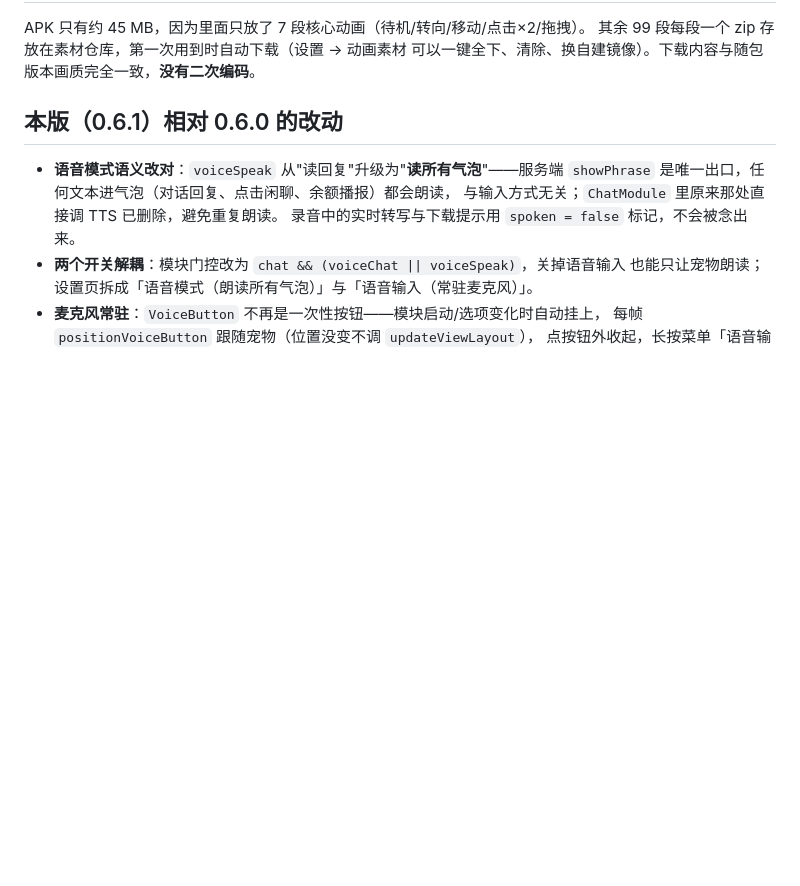
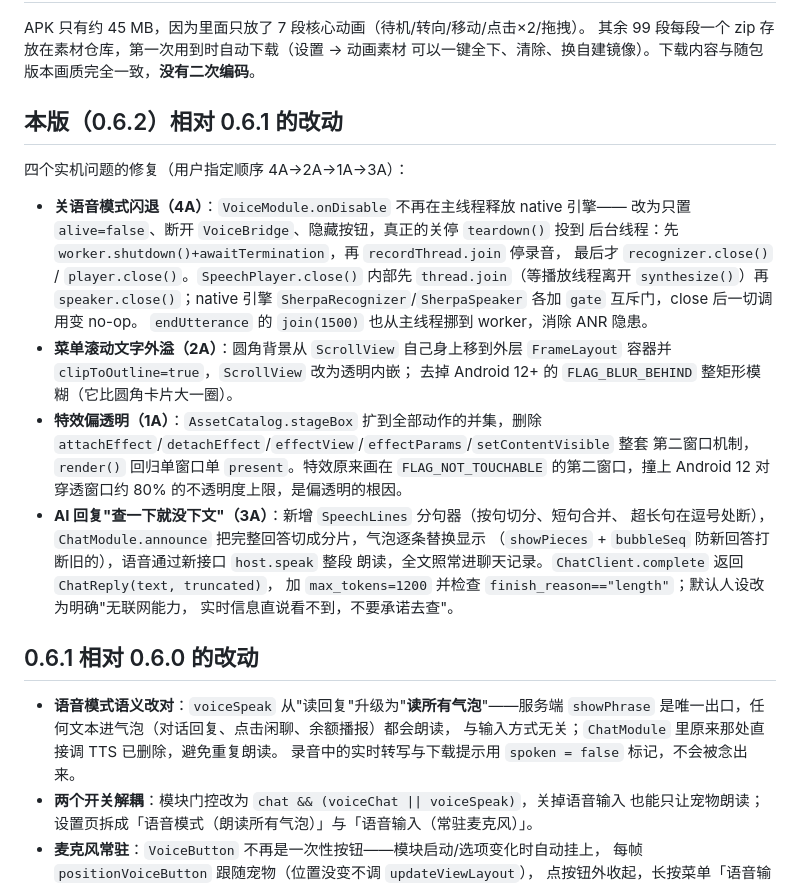
Before and after one commit to Jcnet-9527/dsh-Jpet-phone, a Markdown page: android-app/README.md, the part around the change. Rendered like a GitHub page; blank space fills up the shorter version.

```diff
--- a/android-app/README.md
+++ b/android-app/README.md
@@ -39,7 +39,32 @@ APK 只有约 45 MB，因为里面只放了 7 段核心动画（待机/转向/
 其余 99 段每段一个 zip 存放在素材仓库，第一次用到时自动下载（设置 → 动画素材
 可以一键全下、清除、换自建镜像）。下载内容与随包版本画质完全一致，**没有二次编码**。
 
-## 本版（0.6.1）相对 0.6.0 的改动
+## 本版（0.6.2）相对 0.6.1 的改动
+
+四个实机问题的修复（用户指定顺序 4A→2A→1A→3A）：
+
+- **关语音模式闪退（4A）**：`VoiceModule.onDisable` 不再在主线程释放 native 引擎——
+  改为只置 `alive=false`、断开 `VoiceBridge`、隐藏按钮，真正的关停 `teardown()` 投到
+  后台线程：先 `worker.shutdown()+awaitTermination`，再 `recordThread.join` 停录音，
+  最后才 `recognizer.close()` / `player.close()`。`SpeechPlayer.close()` 内部先
+  `thread.join`（等播放线程离开 `synthesize()`）再 `speaker.close()`；native 引擎
+  `SherpaRecognizer`/`SherpaSpeaker` 各加 `gate` 互斥门，close 后一切调用变 no-op。
+  `endUtterance` 的 `join(1500)` 也从主线程挪到 worker，消除 ANR 隐患。
+- **菜单滚动文字外溢（2A）**：圆角背景从 `ScrollView` 自己身上移到外层
+  `FrameLayout` 容器并 `clipToOutline=true`，`ScrollView` 改为透明内嵌；
+  去掉 Android 12+ 的 `FLAG_BLUR_BEHIND` 整矩形模糊（它比圆角卡片大一圈）。
+- **特效偏透明（1A）**：`AssetCatalog.stageBox` 扩到全部动作的并集，删除
+  `attachEffect`/`detachEffect`/`effectView`/`effectParams`/`setContentVisible` 整套
+  第二窗口机制，`render()` 回归单窗口单 `present`。特效原来画在 `FLAG_NOT_TOUCHABLE`
+  的第二窗口，撞上 Android 12 对穿透窗口约 80% 的不透明度上限，是偏透明的根因。
+- **AI 回复"查一下就没下文"（3A）**：新增 `SpeechLines` 分句器（按句切分、短句合并、
+  超长句在逗号处断），`ChatModule.announce` 把完整回答切成分片，气泡逐条替换显示
+  （`showPieces` + `bubbleSeq` 防新回答打断旧的），语音通过新接口 `host.speak` 整段
+  朗读，全文照常进聊天记录。`ChatClient.complete` 返回 `ChatReply(text, truncated)`，
+  加 `max_tokens=1200` 并检查 `finish_reason=="length"`；默认人设改为明确"无联网能力，
+  实时信息直说看不到，不要承诺去查"。
+
+## 0.6.1 相对 0.6.0 的改动
 
 - **语音模式语义改对**：`voiceSpeak` 从"读回复"升级为"**读所有气泡**"——服务端
   `showPhrase` 是唯一出口，任何文本进气泡（对话回复、点击闲聊、余额播报）都会朗读，
```
Also changed, not shown: README.md (+18 -0 lines), android-app/手机版独立悬浮桌宠-说明.md (+17 -2 lines).
